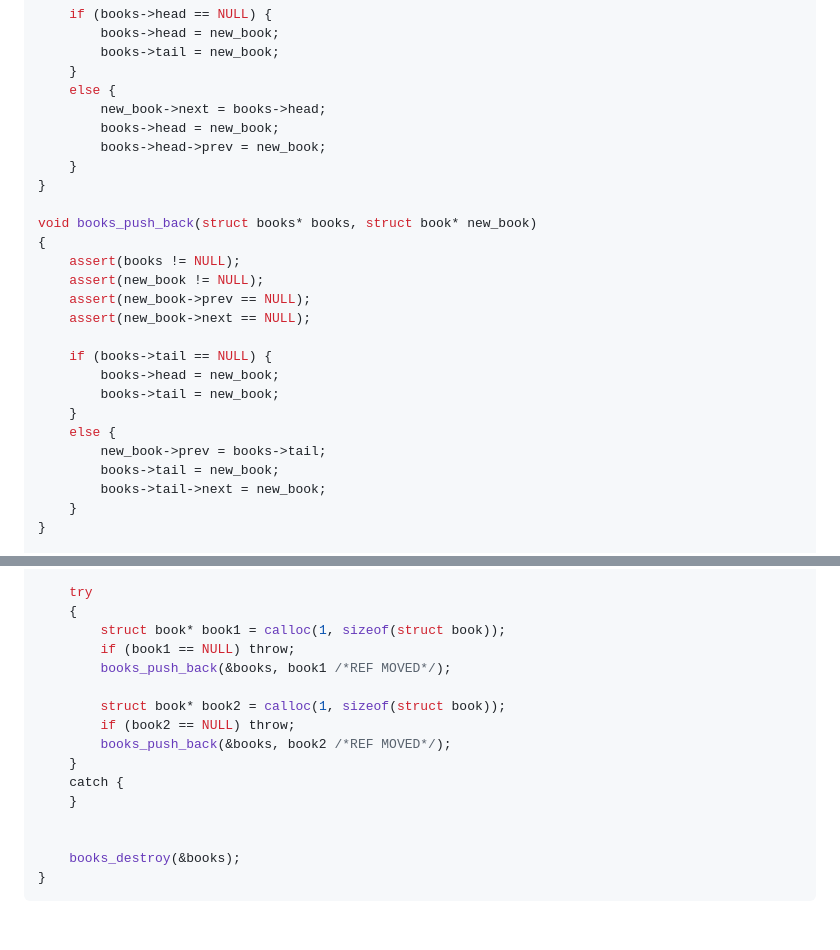
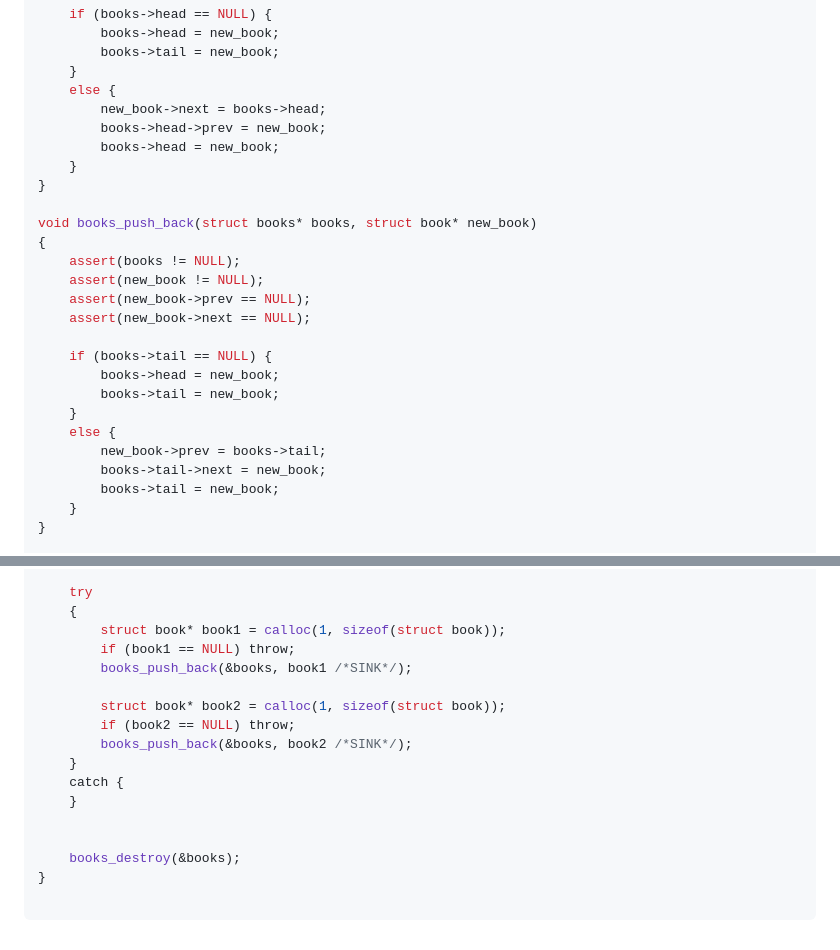
Before and after one commit to thradams/data-structures-and-algorithms, a Markdown page: dlinked_lists1.md, 2 parts joined by grey strips. Rendered like a GitHub page.

````diff
--- a/dlinked_lists1.md
+++ b/dlinked_lists1.md
@@ -73,8 +74,8 @@ void books_push_front(struct books* books, struct book* new_book)
     }
     else {
         new_book->next = books->head;
+        books->head->prev = new_book;
         books->head = new_book;
-        books->head->prev = new_book;
     }
 }
 
@@ -91,8 +92,8 @@ void books_push_back(struct books* books, struct book* new_book)
     }
     else {
         new_book->prev = books->tail;
+        books->tail->next = new_book;
         books->tail = new_book;
-        books->tail->next = new_book;
     }
 }
 
@@ -139,11 +140,11 @@ int main(int argc, char* argv[])
     {
         struct book* book1 = calloc(1, sizeof(struct book));
         if (book1 == NULL) throw;
-        books_push_back(&books, book1 /*REF MOVED*/);
+        books_push_back(&books, book1 /*SINK*/);
 
         struct book* book2 = calloc(1, sizeof(struct book));
         if (book2 == NULL) throw;
-        books_push_back(&books, book2 /*REF MOVED*/);
+        books_push_back(&books, book2 /*SINK*/);
     }
     catch {
     }
@@ -151,4 +152,5 @@ int main(int argc, char* argv[])
 
     books_destroy(&books);
 }
+
 ```
````
Also changed, not shown: other parts of dlinked_lists1.md (+1 -0 lines).
